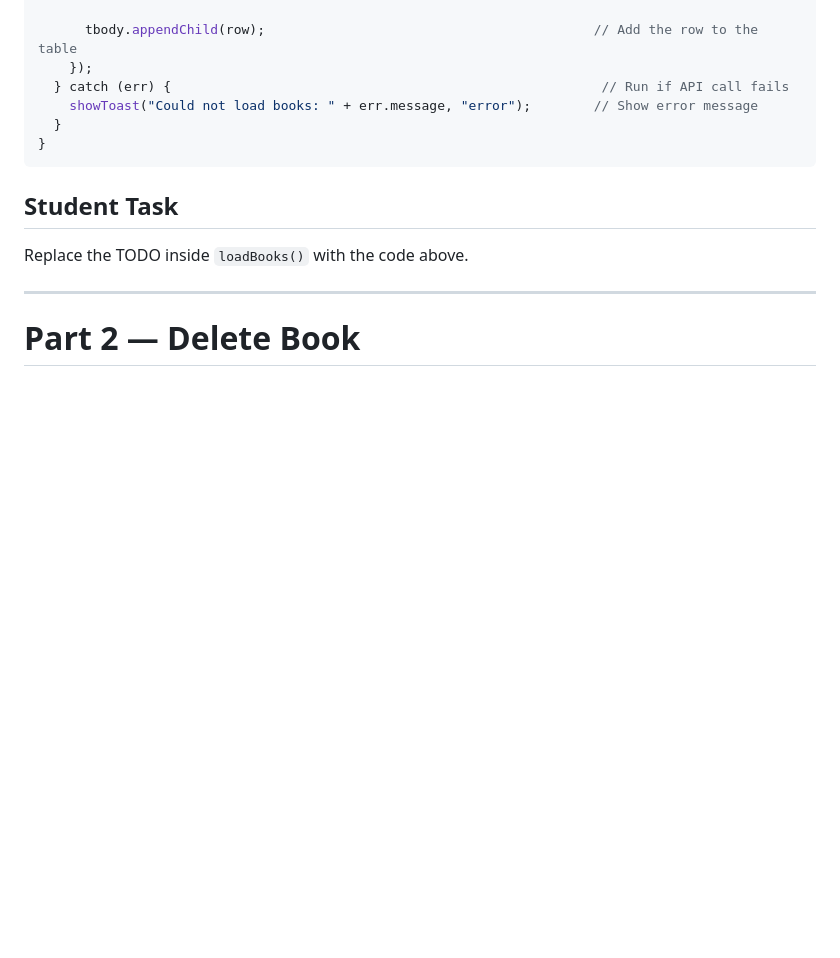
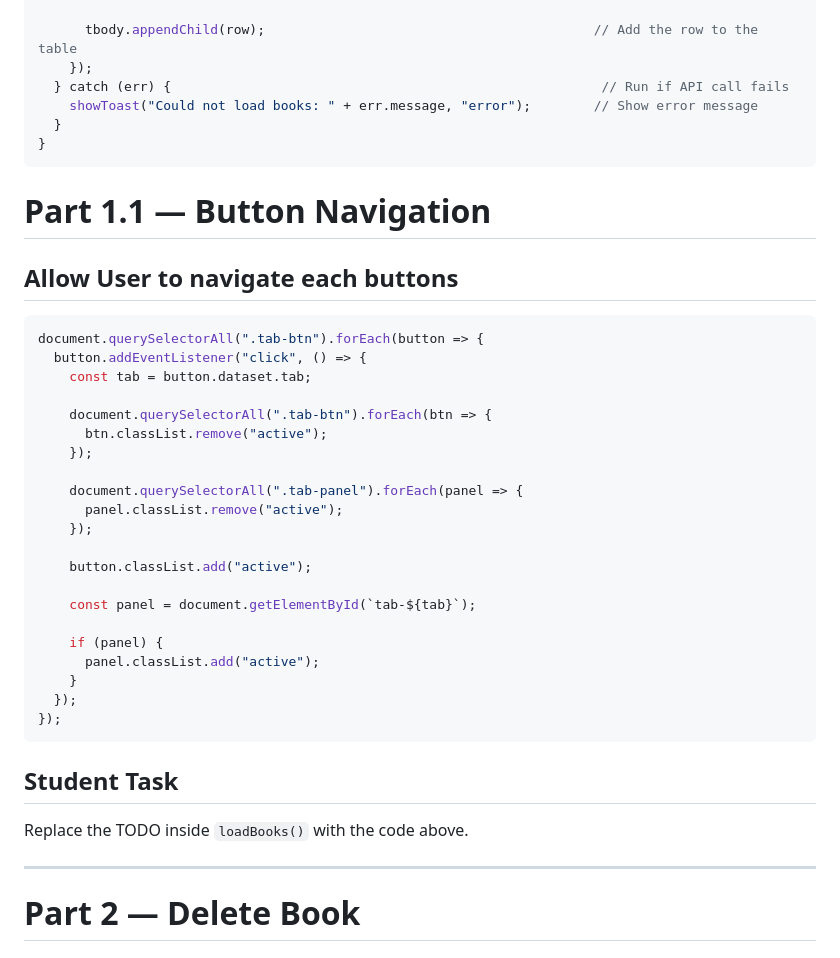
Before and after one commit to CCIT102-2B/LibraryBorrowingFrontEnd, a Markdown page: README.md, the part around one of its changes. Rendered like a GitHub page; blank space fills up the shorter version.

Commit message:
Update README.md
add navigation

````diff
--- a/README.md
+++ b/README.md
@@ -139,6 +139,31 @@ async function loadBooks() {                                           // Functi
 }
 ```
 
+# Part 1.1 — Button Navigation
+## Allow User to navigate each buttons
+```js
+document.querySelectorAll(".tab-btn").forEach(button => {
+  button.addEventListener("click", () => {
+    const tab = button.dataset.tab;
+
+    document.querySelectorAll(".tab-btn").forEach(btn => {
+      btn.classList.remove("active");
+    });
+
+    document.querySelectorAll(".tab-panel").forEach(panel => {
+      panel.classList.remove("active");
+    });
+
+    button.classList.add("active");
+
+    const panel = document.getElementById(`tab-${tab}`);
+
+    if (panel) {
+      panel.classList.add("active");
+    }
+  });
+});
+```
 ## Student Task
 Replace the TODO inside `loadBooks()` with the code above.
 
````
Also changed, not shown: other parts of README.md (+1 -0 lines).
